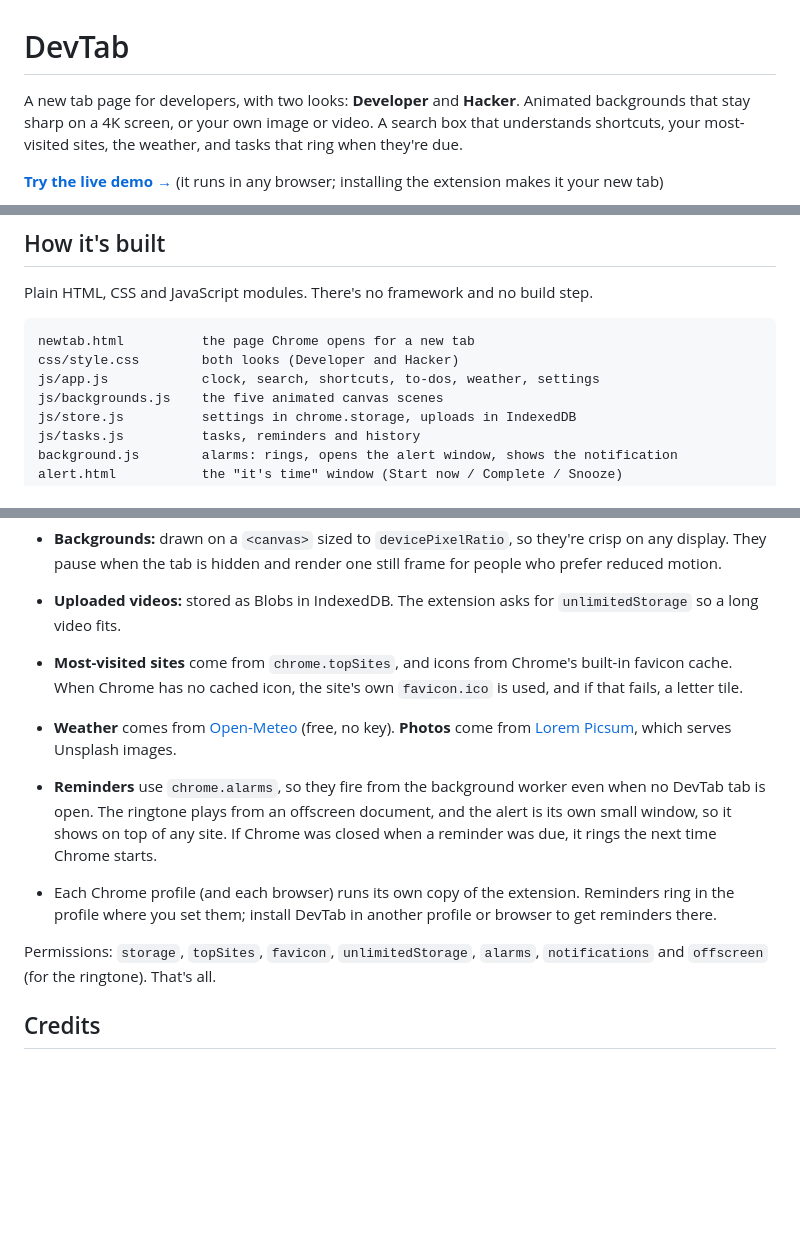
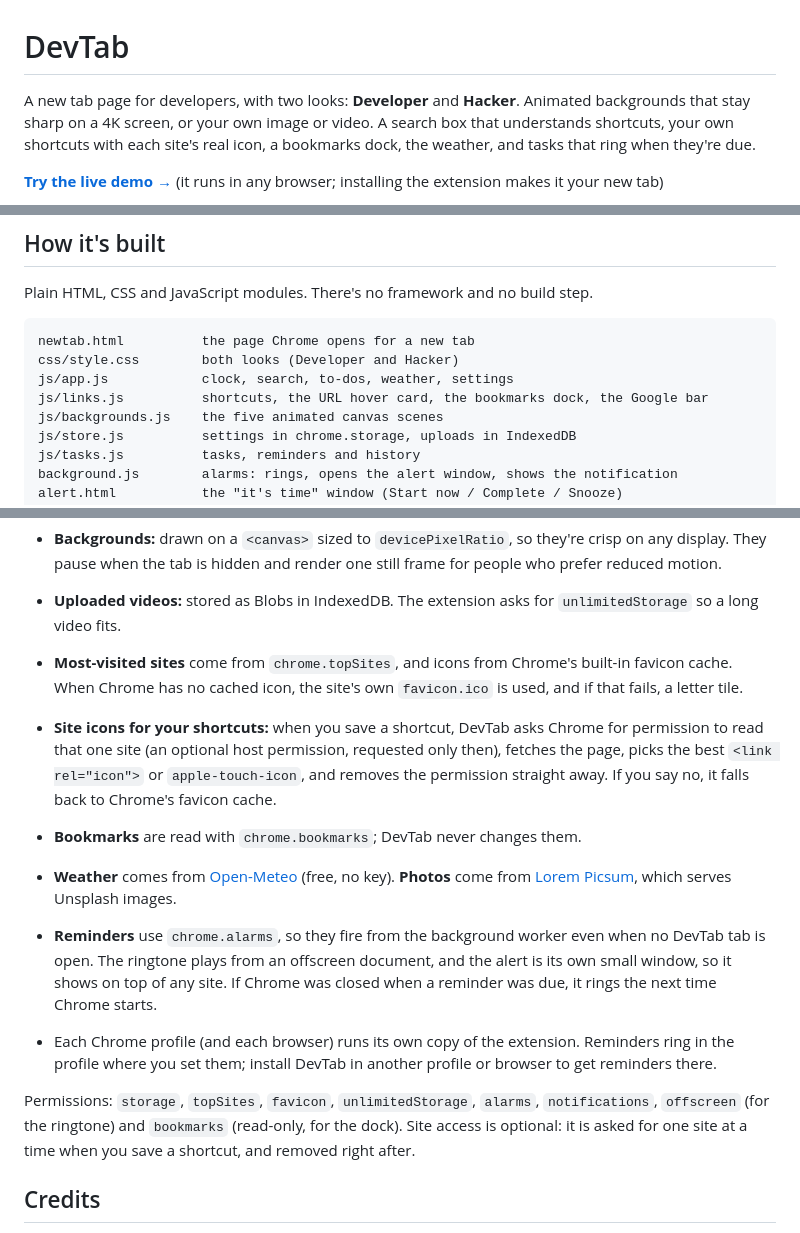
Before and after one commit to Anekkumar9518/devtab, a Markdown page: README.md, 3 parts joined by grey strips. GitHub-like rendering; blank space fills up the shorter version.

````diff
--- a/README.md
+++ b/README.md
@@ -1,6 +1,6 @@
 # DevTab
 
-A new tab page for developers, with two looks: **Developer** and **Hacker**. Animated backgrounds that stay sharp on a 4K screen, or your own image or video. A search box that understands shortcuts, your most-visited sites, the weather, and tasks that ring when they're due.
+A new tab page for developers, with two looks: **Developer** and **Hacker**. Animated backgrounds that stay sharp on a 4K screen, or your own image or video. A search box that understands shortcuts, your own shortcuts with each site's real icon, a bookmarks dock, the weather, and tasks that ring when they're due.
 
 **[Try the live demo →](https://anekkumar9518.github.io/devtab/)** (it runs in any browser; installing the extension makes it your new tab)
 
@@ -46,7 +52,8 @@ Plain HTML, CSS and JavaScript modules. There's no framework and no build step.
 ```
 newtab.html          the page Chrome opens for a new tab
 css/style.css        both looks (Developer and Hacker)
-js/app.js            clock, search, shortcuts, to-dos, weather, settings
+js/app.js            clock, search, to-dos, weather, settings
+js/links.js          shortcuts, the URL hover card, the bookmarks dock, the Google bar
 js/backgrounds.js    the five animated canvas scenes
 js/store.js          settings in chrome.storage, uploads in IndexedDB
 js/tasks.js          tasks, reminders and history
@@ -59,12 +66,14 @@ themes/              two Chrome themes that colour the browser frame
 - **Backgrounds:** drawn on a `<canvas>` sized to `devicePixelRatio`, so they're crisp on any display. They pause when the tab is hidden and render one still frame for people who prefer reduced motion.
 - **Uploaded videos:** stored as Blobs in IndexedDB. The extension asks for `unlimitedStorage` so a long video fits.
 - **Most-visited sites** come from `chrome.topSites`, and icons from Chrome's built-in favicon cache. When Chrome has no cached icon, the site's own `favicon.ico` is used, and if that fails, a letter tile.
+- **Site icons for your shortcuts:** when you save a shortcut, DevTab asks Chrome for permission to read that one site (an optional host permission, requested only then), fetches the page, picks the best `<link rel="icon">` or `apple-touch-icon`, and removes the permission straight away. If you say no, it falls back to Chrome's favicon cache.
+- **Bookmarks** are read with `chrome.bookmarks`; DevTab never changes them.
 - **Weather** comes from [Open-Meteo](https://open-meteo.com) (free, no key). **Photos** come from [Lorem Picsum](https://picsum.photos), which serves Unsplash images.
 
 - **Reminders** use `chrome.alarms`, so they fire from the background worker even when no DevTab tab is open. The ringtone plays from an offscreen document, and the alert is its own small window, so it shows on top of any site. If Chrome was closed when a reminder was due, it rings the next time Chrome starts.
 - Each Chrome profile (and each browser) runs its own copy of the extension. Reminders ring in the profile where you set them; install DevTab in another profile or browser to get reminders there.
 
-Permissions: `storage`, `topSites`, `favicon`, `unlimitedStorage`, `alarms`, `notifications` and `offscreen` (for the ringtone). That's all.
+Permissions: `storage`, `topSites`, `favicon`, `unlimitedStorage`, `alarms`, `notifications`, `offscreen` (for the ringtone) and `bookmarks` (read-only, for the dock). Site access is optional: it is asked for one site at a time when you save a shortcut, and removed right after.
 
 ## Credits
 
````
Also changed, not shown: other parts of README.md (+7 -1 lines), docs/shortcuts-hacker.png (added), docs/shortcuts.png (added), 6 other files.
